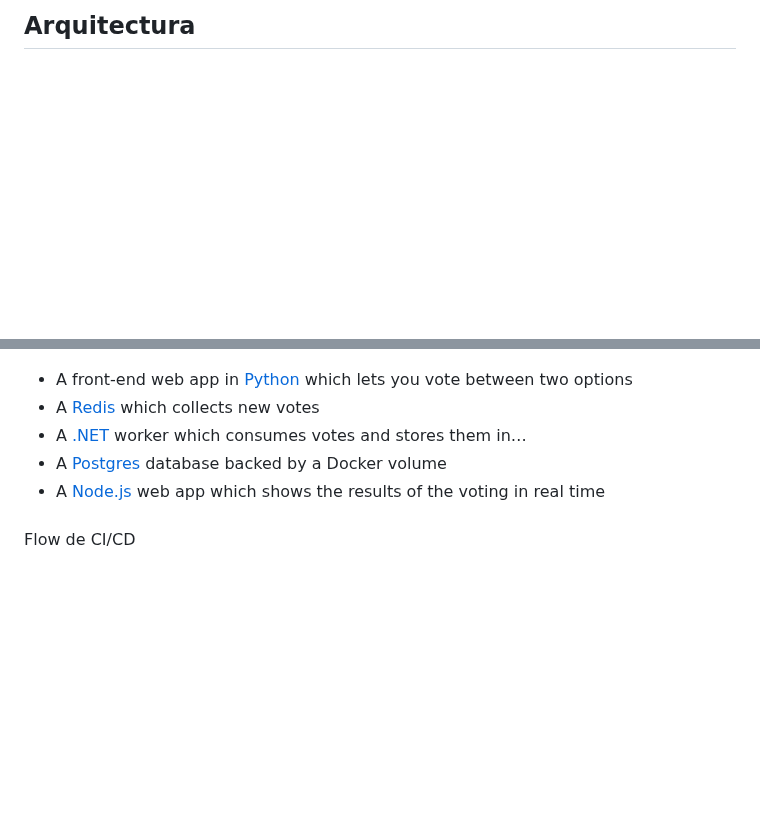
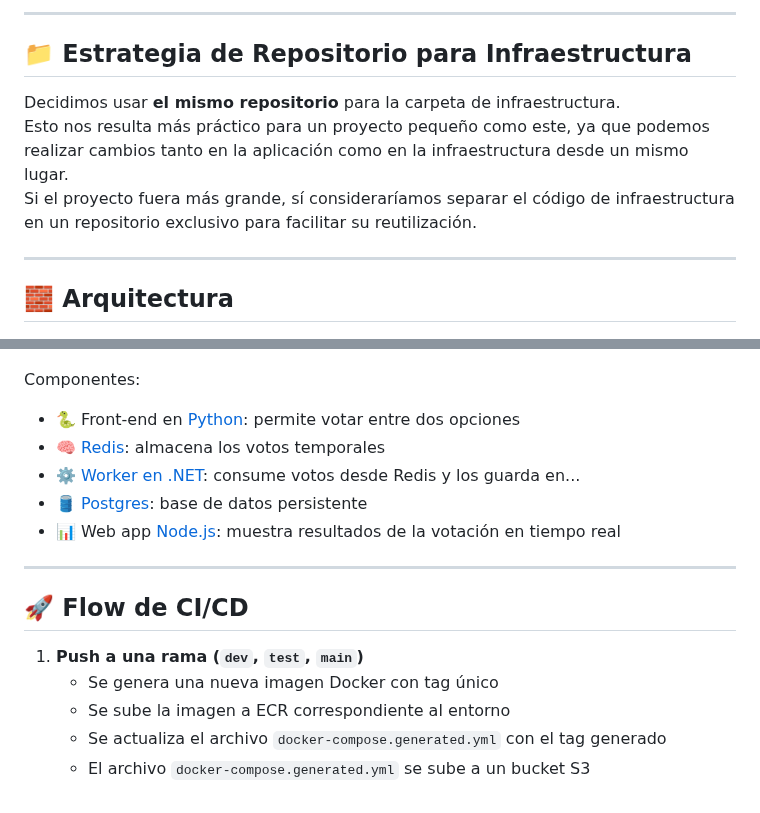
Before and after one commit to luciai27/obligatorio-devops-iz, a Markdown page: README.md, 2 parts joined by grey strips. Rendered like a GitHub page; blank space fills up the shorter version.

```diff
--- a/README.md
+++ b/README.md
@@ -52,14 +55,31 @@ Decidimos utilizar el mismo repositorio para la carpeta de infraestructura. Dado
 
-## Arquitectura
+---
+
+## 📁 Estrategia de Repositorio para Infraestructura
+
+Decidimos usar **el mismo repositorio** para la carpeta de infraestructura.
+Esto nos resulta más práctico para un proyecto pequeño como este, ya que podemos realizar cambios tanto en la aplicación como en la infraestructura desde un mismo lugar.
+Si el proyecto fuera más grande, sí consideraríamos separar el código de infraestructura en un repositorio exclusivo para facilitar su reutilización.
+
+---
+
+## 🧱 Arquitectura
 
 ![Architecture diagram](architecture.excalidraw.png)
 
-* A front-end web app in [Python](/vote) which lets you vote between two options
-* A [Redis](https://hub.docker.com/_/redis/) which collects new votes
-* A [.NET](/worker/) worker which consumes votes and stores them in…
-* A [Postgres](https://hub.docker.com/_/postgres/) database backed by a Docker volume
-* A [Node.js](/result) web app which shows the results of the voting in real time
+Componentes:
+- 🐍 Front-end en [Python](/vote): permite votar entre dos opciones
+- 🧠 [Redis](https://hub.docker.com/_/redis/): almacena los votos temporales
+- ⚙️ [Worker en .NET](/worker): consume votos desde Redis y los guarda en...
+- 🛢️ [Postgres](https://hub.docker.com/_/postgres/): base de datos persistente
+- 📊 Web app [Node.js](/result): muestra resultados de la votación en tiempo real
 
+---
 
-####
-Flow de CI/CD
+## 🚀 Flow de CI/CD
+
+1. **Push a una rama (`dev`, `test`, `main`)**
+   - Se genera una nueva imagen Docker con tag único
+   - Se sube la imagen a ECR correspondiente al entorno
+   - Se actualiza el archivo `docker-compose.generated.yml` con el tag generado
+   - El archivo `docker-compose.generated.yml` se sube a un bucket S3
```
Also changed, not shown: other parts of README.md (+42 -39 lines).
